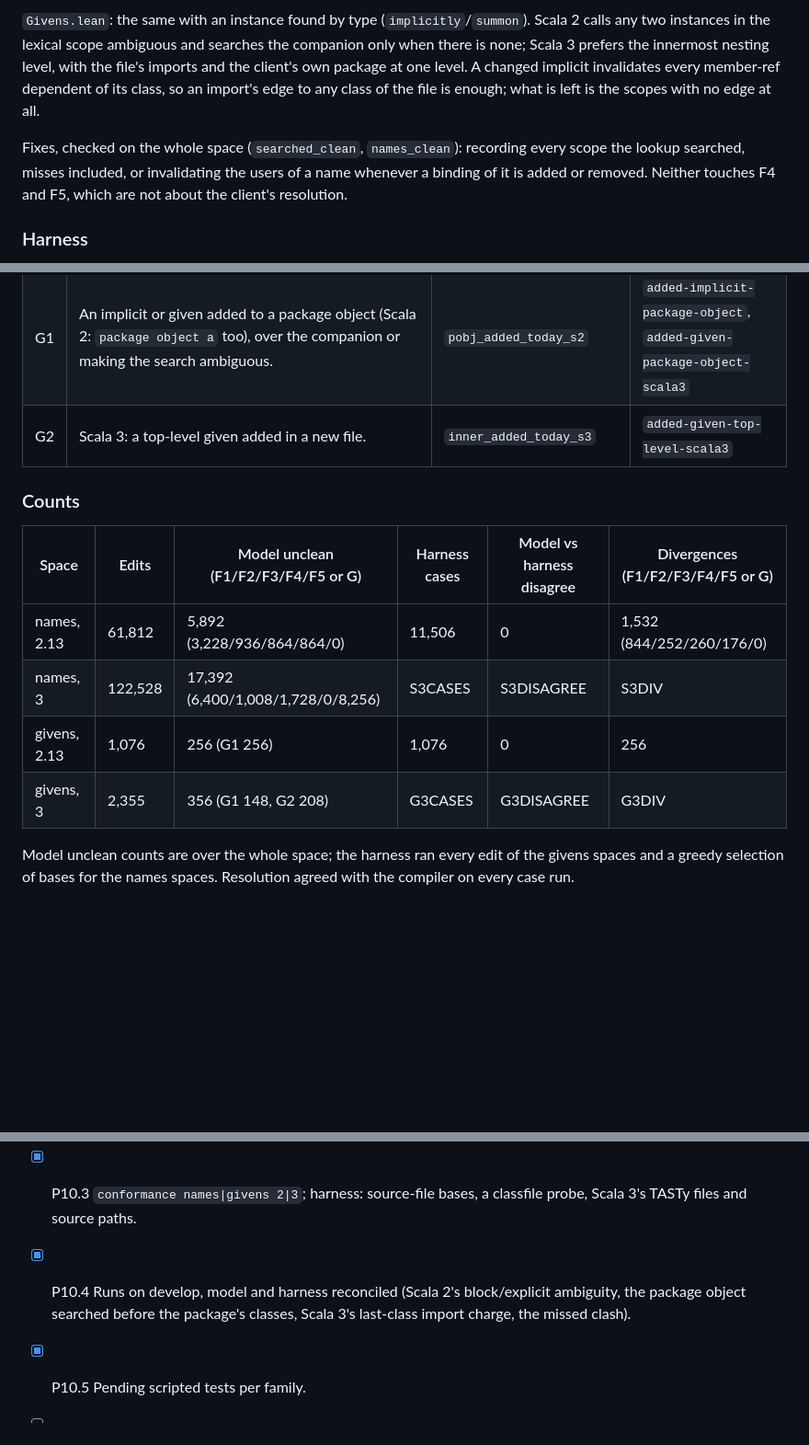
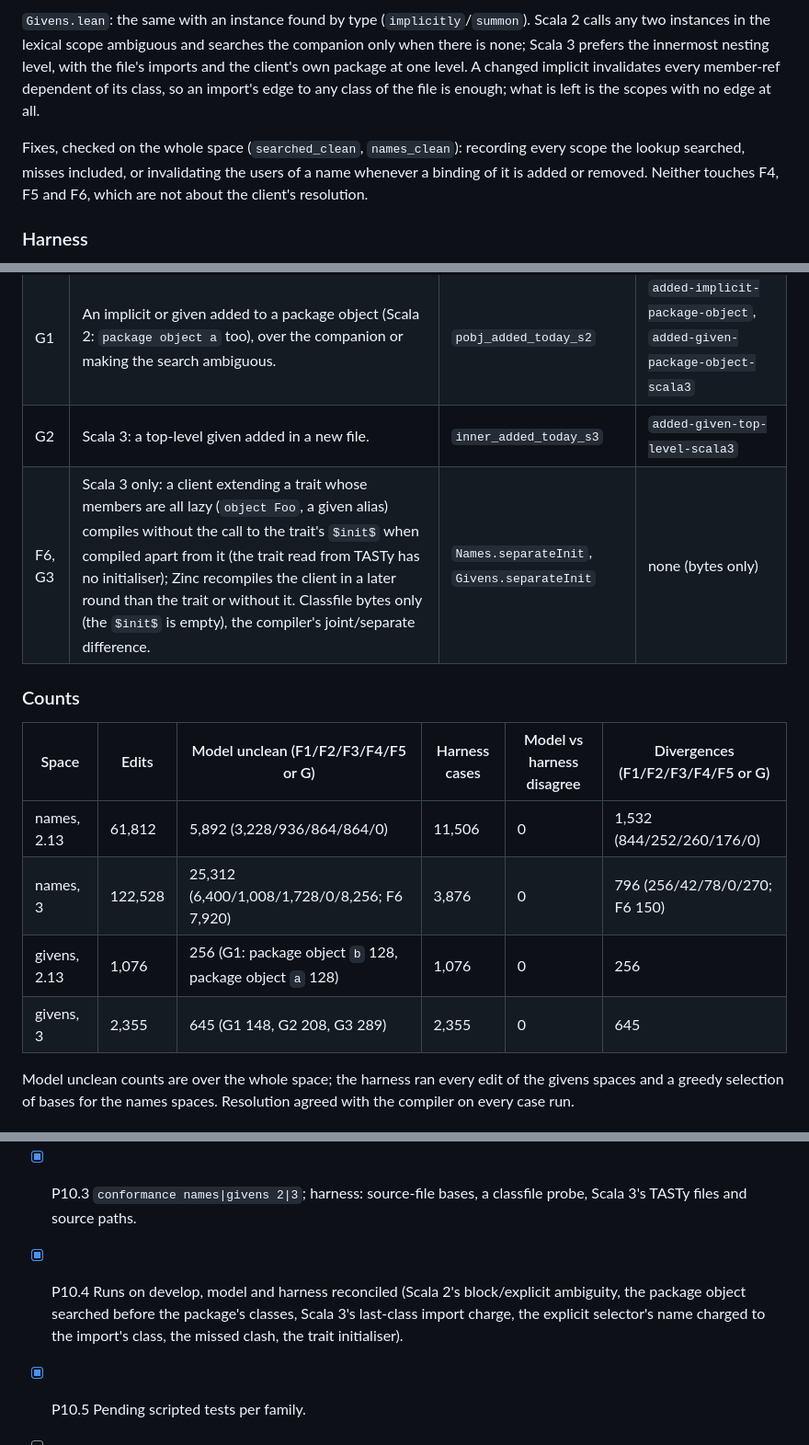
Before and after one commit to retronym/jvm-lang-models, a Markdown page: PLAN.md, 3 parts joined by grey strips. Shown at 92% size. GitHub-like rendering; blank space fills up the shorter version.

Commit message:
PLAN Phase 10: name resolution families, counts for both versions

```diff
--- a/PLAN.md
+++ b/PLAN.md
@@ -411,7 +411,7 @@ P9.3 found one way an edit changes what a name resolves to without Zinc noticing
 
 `Givens.lean`: the same with an instance found by type (`implicitly`/`summon`). Scala 2 calls any two instances in the lexical scope ambiguous and searches the companion only when there is none; Scala 3 prefers the innermost nesting level, with the file's imports and the client's own package at one level. A changed implicit invalidates every member-ref dependent of its class, so an import's edge to any class of the file is enough; what is left is the scopes with no edge at all.
 
-Fixes, checked on the whole space (`searched_clean`, `names_clean`): recording every scope the lookup searched, misses included, or invalidating the users of a name whenever a binding of it is added or removed. Neither touches F4 and F5, which are not about the client's resolution.
+Fixes, checked on the whole space (`searched_clean`, `names_clean`): recording every scope the lookup searched, misses included, or invalidating the users of a name whenever a binding of it is added or removed. Neither touches F4, F5 and F6, which are not about the client's resolution.
 
 ### Harness
 
@@ -430,15 +430,16 @@ Pending scripted tests on retronym/zinc branch `claude/name-resolution-pending`
 | F5 | Scala 3 only: a class and a package object member (or top-level export) of one name in one package; the double definition is reported only when both files compile together, and nothing connects them in Zinc (the member is `a.b.package$.Foo`). | `missedClash` | `package-object-member-clashes-with-class-scala3` |
 | G1 | An implicit or given added to a package object (Scala 2: `package object a` too), over the companion or making the search ambiguous. | `pobj_added_today_s2` | `added-implicit-package-object`, `added-given-package-object-scala3` |
 | G2 | Scala 3: a top-level given added in a new file. | `inner_added_today_s3` | `added-given-top-level-scala3` |
+| F6, G3 | Scala 3 only: a client extending a trait whose members are all lazy (`object Foo`, a given alias) compiles without the call to the trait's `$init$` when compiled apart from it (the trait read from TASTy has no initialiser); Zinc recompiles the client in a later round than the trait or without it. Classfile bytes only (the `$init$` is empty), the compiler's joint/separate difference. | `Names.separateInit`, `Givens.separateInit` | none (bytes only) |
 
 ### Counts
 
 | Space | Edits | Model unclean (F1/F2/F3/F4/F5 or G) | Harness cases | Model vs harness disagree | Divergences (F1/F2/F3/F4/F5 or G) |
 |---|---|---|---|---|---|
 | names, 2.13 | 61,812 | 5,892 (3,228/936/864/864/0) | 11,506 | 0 | 1,532 (844/252/260/176/0) |
-| names, 3 | 122,528 | 17,392 (6,400/1,008/1,728/0/8,256) | S3CASES | S3DISAGREE | S3DIV |
-| givens, 2.13 | 1,076 | 256 (G1 256) | 1,076 | 0 | 256 |
-| givens, 3 | 2,355 | 356 (G1 148, G2 208) | G3CASES | G3DISAGREE | G3DIV |
+| names, 3 | 122,528 | 25,312 (6,400/1,008/1,728/0/8,256; F6 7,920) | 3,876 | 0 | 796 (256/42/78/0/270; F6 150) |
+| givens, 2.13 | 1,076 | 256 (G1: package object `b` 128, package object `a` 128) | 1,076 | 0 | 256 |
+| givens, 3 | 2,355 | 645 (G1 148, G2 208, G3 289) | 2,355 | 0 | 645 |
 
 Model unclean counts are over the whole space; the harness ran every edit of the givens spaces and a greedy selection of bases for the names spaces. Resolution agreed with the compiler on every case run.
 
@@ -447,6 +448,6 @@ Model unclean counts are over the whole space; the harness ran every edit of the
 - [x] P10.1 `Names.lean`: scopes, resolution per version, Zinc's edges, verdict; families as checked examples; `searched_clean`, `names_clean`.
 - [x] P10.2 `Givens.lean`: instances by type.
 - [x] P10.3 `conformance names|givens 2|3`; harness: source-file bases, a classfile probe, Scala 3's TASTy files and source paths.
-- [x] P10.4 Runs on develop, model and harness reconciled (Scala 2's block/explicit ambiguity, the package object searched before the package's classes, Scala 3's last-class import charge, the missed clash).
+- [x] P10.4 Runs on develop, model and harness reconciled (Scala 2's block/explicit ambiguity, the package object searched before the package's classes, Scala 3's last-class import charge, the explicit selector's name charged to the import's class, the missed clash, the trait initialiser).
 - [x] P10.5 Pending scripted tests per family.
 - [ ] Future: the cheap fix in Zinc (on an added or removed binding of a name, invalidate the name's users; for an added source, its classes' simple names) and a run of the space against it; the `split` layout (the binding upstream: external invalidation goes through the same `apiHash` gate); members renamed inside a container (the model has add and delete); F5's fix needs the definitions of a name in a package, not its users.
```
